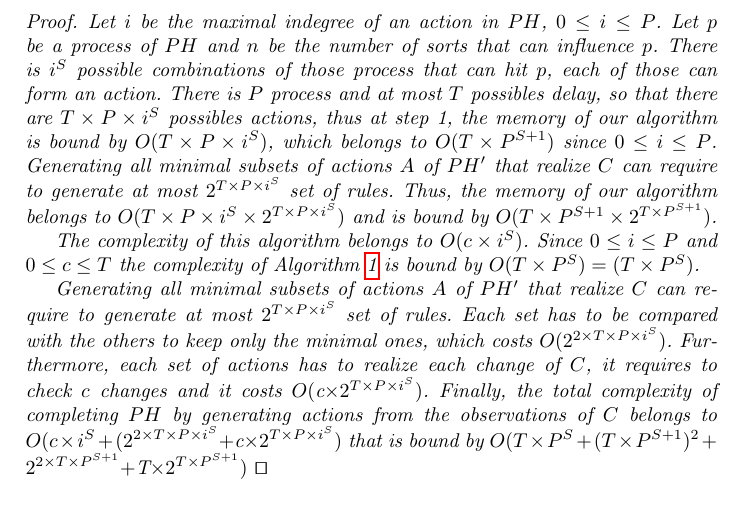
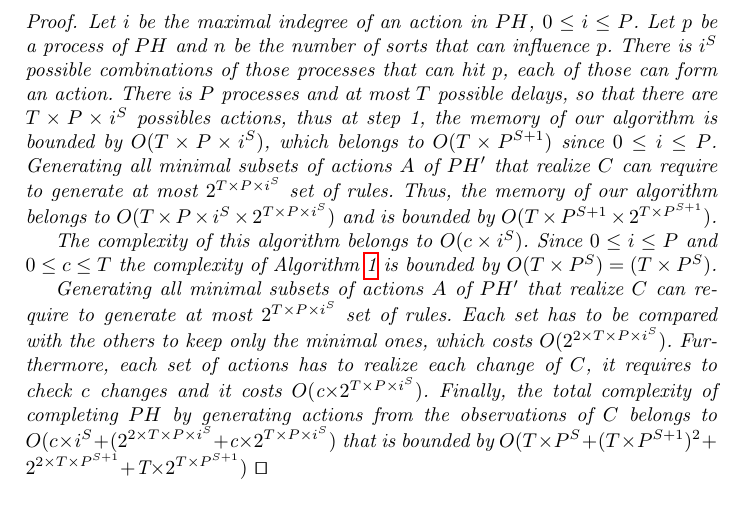
Before and after one commit to EmnaBenAbdallah/TACAS-15, a LaTeX thesis (main.tex, which reads parts/Generation-PH.tex): part of page 9 of 17, cut so that both start at the same text. Compiled offline with pdfLaTeX.

Commit message:
typos complexité de l’algo

```diff
--- a/parts/Generation-PH.tex
+++ b/parts/Generation-PH.tex
@@ -140,12 +140,12 @@ Otherwise, if the observation data is not perfect, we refine the output model by
 		% Memory
 		Let $i$ be the maximal indegree of an action in $PH$, $0 \leq i \leq P$.
 		Let $p$ be a process of $PH$ and $n$ be the number of sorts that can influence $p$.
-		There is $i^S$ possible combinations of those process that can hit $p$, each of those can form an action.
-		There is $P$ process and at most $T$ possibles delay, so that there are $T\times  P \times  i^S$ possibles actions,
-		thus at step 1, the memory of our algorithm is bound by $O(T \times  P \times  i^S)$,
+		There is $i^S$ possible combinations of those processes that can hit $p$, each of those can form an action.
+		There is $P$ processes and at most $T$ possible delays, so that there are $T\times  P \times  i^S$ possibles actions,
+		thus at step 1, the memory of our algorithm is bounded by $O(T \times  P \times  i^S)$,
 		which belongs to $O(T\times P^{S+1})$ since $0 \leq i \leq P$.
 		Generating all minimal subsets of actions $A$ of $PH'$ that realize $C$ can require to generate at most $2^{T\times  P \times  i^S}$ set of rules.
-		Thus, the memory of our algorithm belongs to $O(T \times  P \times  i^S \times  2^{T\times  P \times  i^S})$ and is bound by $O(T \times  P^{S+1} \times  2^{T\times  P^{S+1}})$.
+		Thus, the memory of our algorithm belongs to $O(T \times  P \times  i^S \times  2^{T\times  P \times  i^S})$ and is bounded by $O(T \times  P^{S+1} \times  2^{T\times  P^{S+1}})$.
 		% Run time
 		%At each time step, atmost one gene can change its value in the chronogram $C$.
 		%Atmost $i^S$ actions can be produced for each gene change, the complexity of step 1 is then $O(c \times  i^S)$.
@@ -157,13 +157,13 @@ Otherwise, if the observation data is not perfect, we refine the output model by
 		%Sampling the chronogram (step 1) is linear in the number of time step and then bound by $O(T)$.
 		%Merging the actions at step 2 is polynomial in the number of actions and the complexity of this operation belongs to $O((T\times P\times i^S)^2)$.
 		The complexity of this algorithm belongs to $O(c\times i^S)$.
-		Since $0 \leq i \leq P$ and $0 \leq c \leq T$ the complexity of Algorithm \ref{alg:PHG_ap} is bound by $O(T\times P^S) = (T\times P^S)$.
+		Since $0 \leq i \leq P$ and $0 \leq c \leq T$ the complexity of Algorithm \ref{alg:PHG_ap} is bounded by $O(T\times P^S) = (T\times P^S)$.
 
 		Generating all minimal subsets of actions $A$ of $PH'$ that realize $C$ can require to generate at most $2^{T\times  P \times  i^S}$ set of rules.
 		Each set has to be compared with the others to keep only the minimal ones, which costs $O(2^{2\times T\times  P \times  i^S})$.
 		Furthermore, each set of actions has to realize each change of $C$, it requires to check $c$ changes and it costs $O($c$ \times  2^{T\times  P \times  i^S})$.
 		Finally, the total complexity of completing $PH$ by generating actions from the observations of $C$ belongs to
-		$O(c\times i^S + (2^{2\times T\times  P \times  i^S} + $c$ \times  2^{T\times  P \times  i^S})$ that is bound by $O(T\times P^S + (T\times P^{S+1})^2 + 2^{2\times T\times P^{S+1}} + $T$ \times  2^{T\times  P^{S+1}})$
+		$O(c\times i^S + (2^{2\times T\times  P \times  i^S} + $c$ \times  2^{T\times  P \times  i^S})$ that is bounded by $O(T\times P^S + (T\times P^{S+1})^2 + 2^{2\times T\times P^{S+1}} + $T$ \times  2^{T\times  P^{S+1}})$
 		$\qed$
 	\end{proof}
 \end{theorem}
```
Also changed, not shown: parts/Generation-PH.tex (2 more changed lines).
